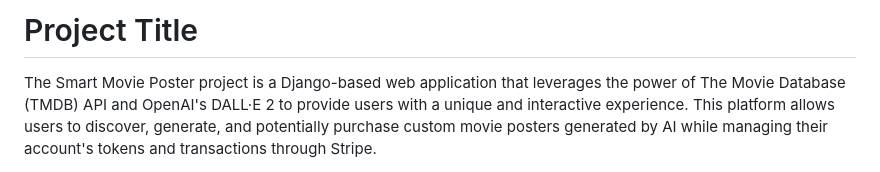
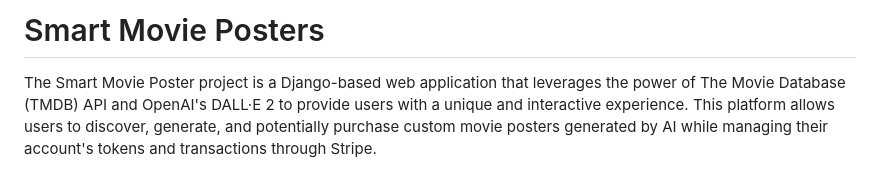
Before and after one commit to mariodelacruzjr/Rank-My-Movies, a Markdown page: README.md, the part around the change. GitHub-like rendering.

```diff
--- a/README.md
+++ b/README.md
@@ -1,4 +1,4 @@
-# Project Title
+# Smart Movie Posters
 
 The Smart Movie Poster project is a Django-based web application that leverages the power of The Movie Database (TMDB) API and OpenAI's DALL·E 2 to provide users with a unique and interactive experience. This platform allows users to discover, generate, and potentially purchase custom movie posters generated by AI while managing their account's tokens and transactions through Stripe.
 
```
